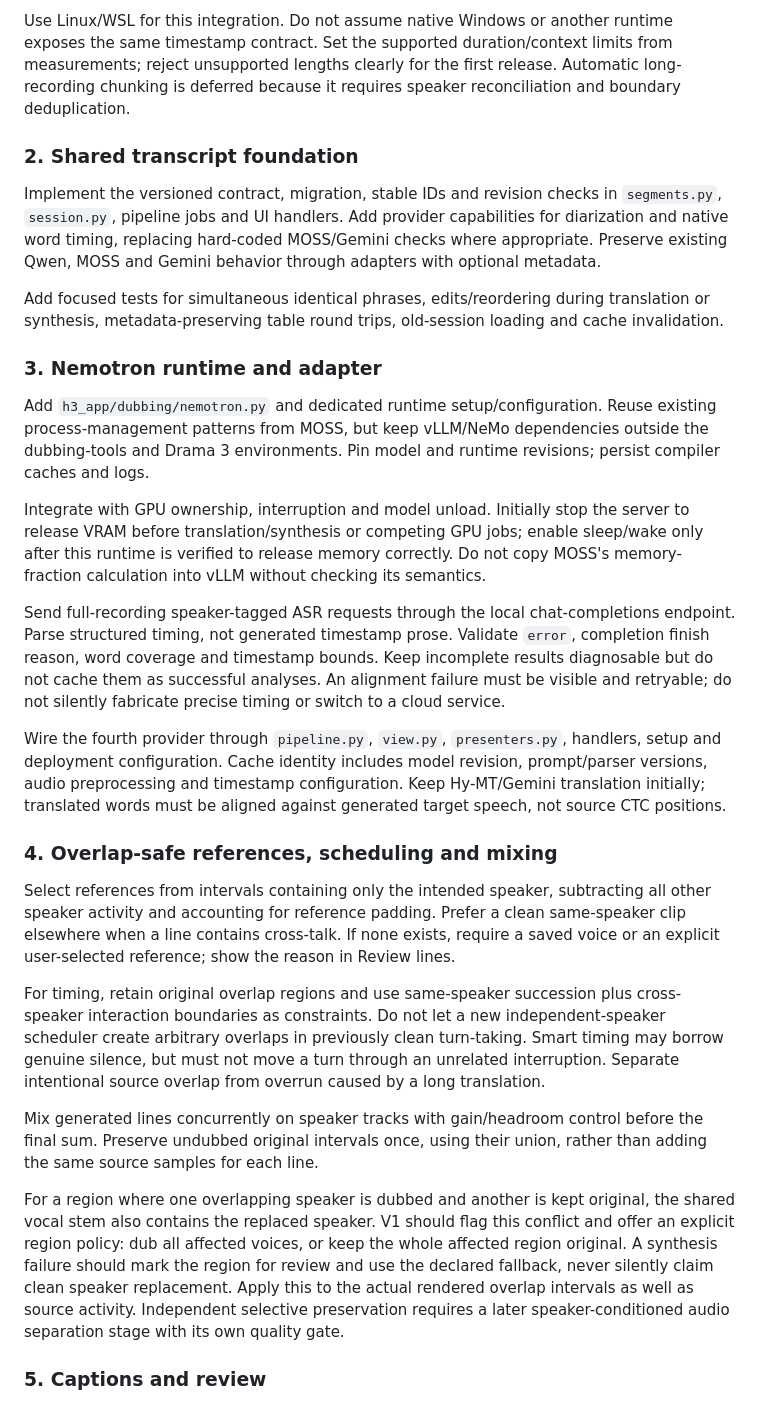
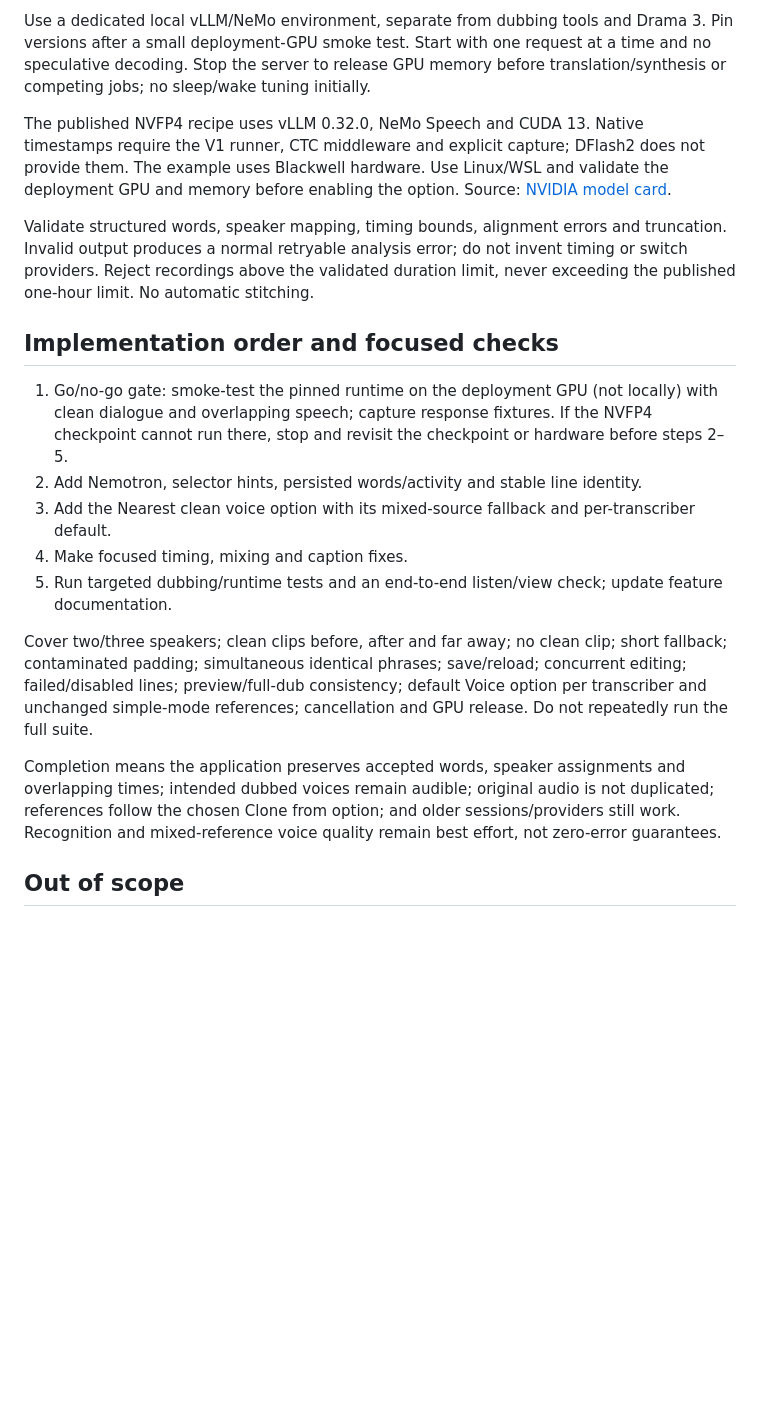
Before and after one commit to keboqi/minimax-h3, a Markdown page: docs/plans/nemotron-overlapping-speakers.md, the part around one of its changes. Drawn GitHub-style; blank space fills up the shorter version.

```diff
--- a/docs/plans/nemotron-overlapping-speakers.md
+++ b/docs/plans/nemotron-overlapping-speakers.md
@@ -54,31 +72,21 @@ Capture real responses for clean dialogue, two/three simultaneous speakers, sile
 
-Use Linux/WSL for this integration. Do not assume native Windows or another runtime exposes the same timestamp contract. Set the supported duration/context limits from measurements; reject unsupported lengths clearly for the first release. Automatic long-recording chunking is deferred because it requires speaker reconciliation and boundary deduplication.
+Use a dedicated local vLLM/NeMo environment, separate from dubbing tools and Drama 3. Pin versions after a small deployment-GPU smoke test. Start with one request at a time and no speculative decoding. Stop the server to release GPU memory before translation/synthesis or competing jobs; no sleep/wake tuning initially.
 
-### 2. Shared transcript foundation
+The published NVFP4 recipe uses vLLM 0.32.0, NeMo Speech and CUDA 13. Native timestamps require the V1 runner, CTC middleware and explicit capture; DFlash2 does not provide them. The example uses Blackwell hardware. Use Linux/WSL and validate the deployment GPU and memory before enabling the option. Source: [NVIDIA model card](https://huggingface.co/nvidia/NVIDIA-Nemotron-3.5-Transcribe-30B-A4B-NVFP4).
 
-Implement the versioned contract, migration, stable IDs and revision checks in `segments.py`, `session.py`, pipeline jobs and UI handlers. Add provider capabilities for diarization and native word timing, replacing hard-coded MOSS/Gemini checks where appropriate. Preserve existing Qwen, MOSS and Gemini behavior through adapters with optional metadata.
+Validate structured words, speaker mapping, timing bounds, alignment errors and truncation. Invalid output produces a normal retryable analysis error; do not invent timing or switch providers. Reject recordings above the validated duration limit, never exceeding the published one-hour limit. No automatic stitching.
 
-Add focused tests for simultaneous identical phrases, edits/reordering during translation or synthesis, metadata-preserving table round trips, old-session loading and cache invalidation.
+## Implementation order and focused checks
 
-### 3. Nemotron runtime and adapter
+1. Go/no-go gate: smoke-test the pinned runtime on the deployment GPU (not locally) with clean dialogue and overlapping speech; capture response fixtures. If the NVFP4 checkpoint cannot run there, stop and revisit the checkpoint or hardware before steps 2–5.
+2. Add Nemotron, selector hints, persisted words/activity and stable line identity.
+3. Add the Nearest clean voice option with its mixed-source fallback and per-transcriber default.
+4. Make focused timing, mixing and caption fixes.
+5. Run targeted dubbing/runtime tests and an end-to-end listen/view check; update feature documentation.
 
-Add `h3_app/dubbing/nemotron.py` and dedicated runtime setup/configuration. Reuse existing process-management patterns from MOSS, but keep vLLM/NeMo dependencies outside the dubbing-tools and Drama 3 environments. Pin model and runtime revisions; persist compiler caches and logs.
+Cover two/three speakers; clean clips before, after and far away; no clean clip; short fallback; contaminated padding; simultaneous identical phrases; save/reload; concurrent editing; failed/disabled lines; preview/full-dub consistency; default Voice option per transcriber and unchanged simple-mode references; cancellation and GPU release. Do not repeatedly run the full suite.
 
-Integrate with GPU ownership, interruption and model unload. Initially stop the server to release VRAM before translation/synthesis or competing GPU jobs; enable sleep/wake only after this runtime is verified to release memory correctly. Do not copy MOSS's memory-fraction calculation into vLLM without checking its semantics.
+Completion means the application preserves accepted words, speaker assignments and overlapping times; intended dubbed voices remain audible; original audio is not duplicated; references follow the chosen Clone from option; and older sessions/providers still work. Recognition and mixed-reference voice quality remain best effort, not zero-error guarantees.
 
-Send full-recording speaker-tagged ASR requests through the local chat-completions endpoint. Parse structured timing, not generated timestamp prose. Validate `error`, completion finish reason, word coverage and timestamp bounds. Keep incomplete results diagnosable but do not cache them as successful analyses. An alignment failure must be visible and retryable; do not silently fabricate precise timing or switch to a cloud service.
+## Out of scope
 
-Wire the fourth provider through `pipeline.py`, `view.py`, `presenters.py`, handlers, setup and deployment configuration. Cache identity includes model revision, prompt/parser versions, audio preprocessing and timestamp configuration. Keep Hy-MT/Gemini translation initially; translated words must be aligned against generated target speech, not source CTC positions.
-
-### 4. Overlap-safe references, scheduling and mixing
-
-Select references from intervals containing only the intended speaker, subtracting all other speaker activity and accounting for reference padding. Prefer a clean same-speaker clip elsewhere when a line contains cross-talk. If none exists, require a saved voice or an explicit user-selected reference; show the reason in Review lines.
-
-For timing, retain original overlap regions and use same-speaker succession plus cross-speaker interaction boundaries as constraints. Do not let a new independent-speaker scheduler create arbitrary overlaps in previously clean turn-taking. Smart timing may borrow genuine silence, but must not move a turn through an unrelated interruption. Separate intentional source overlap from overrun caused by a long translation.
-
-Mix generated lines concurrently on speaker tracks with gain/headroom control before the final sum. Preserve undubbed original intervals once, using their union, rather than adding the same source samples for each line.
-
-For a region where one overlapping speaker is dubbed and another is kept original, the shared vocal stem also contains the replaced speaker. V1 should flag this conflict and offer an explicit region policy: dub all affected voices, or keep the whole affected region original. A synthesis failure should mark the region for review and use the declared fallback, never silently claim clean speaker replacement. Apply this to the actual rendered overlap intervals as well as source activity. Independent selective preservation requires a later speaker-conditioned audio separation stage with its own quality gate.
-
-### 5. Captions and review
-
```
Also changed, not shown: other parts of docs/plans/nemotron-overlapping-speakers.md (+51 -51 lines).
